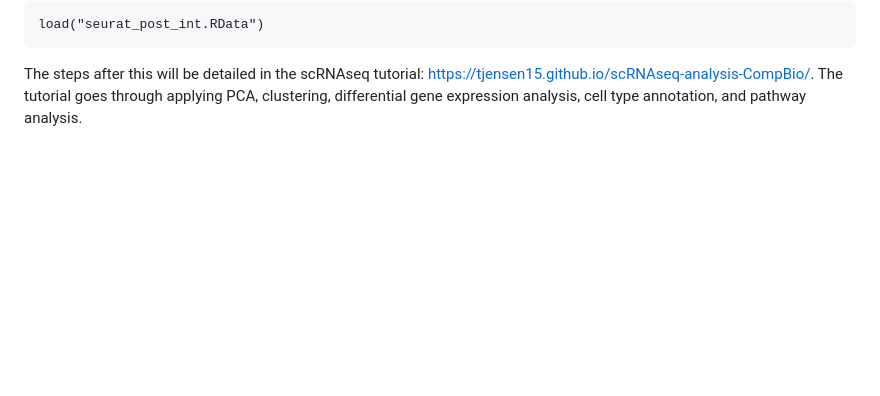
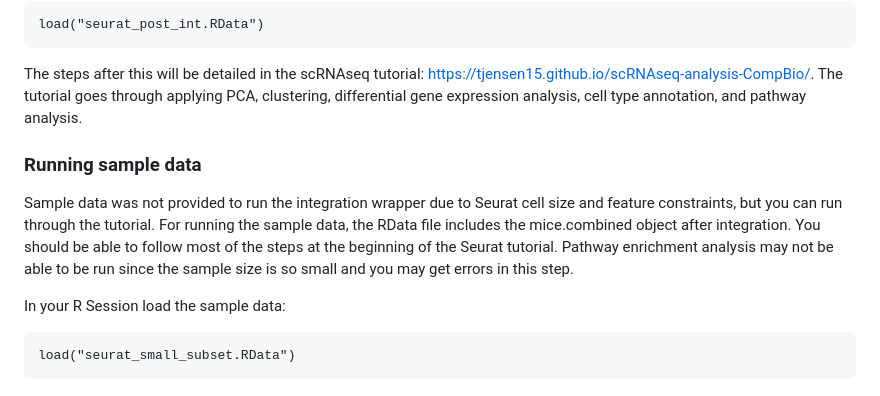
Before and after one commit to MattFischer01/scRNAseq-analysis-CompBio, a Markdown page: README.md, the part around the change. GitHub-like rendering; blank space fills up the shorter version.

````diff
--- a/README.md
+++ b/README.md
@@ -204,3 +204,12 @@ load("seurat_post_int.RData")
 ```
 
 The steps after this will be detailed in the scRNAseq tutorial: https://tjensen15.github.io/scRNAseq-analysis-CompBio/. The tutorial goes through applying PCA, clustering, differential gene expression analysis, cell type annotation, and pathway analysis.
+
+### Running sample data
+
+Sample data was not provided to run the integration wrapper due to Seurat cell size and feature constraints, but you can run through the tutorial. For running the sample data, the RData file includes the mice.combined object after integration. You should be able to follow most of the steps at the beginning of the Seurat tutorial. Pathway enrichment analysis may not be able to be run since the sample size is so small and you may get errors in this step.
+
+In your R Session load the sample data:
+```
+load("seurat_small_subset.RData")
+```
````
